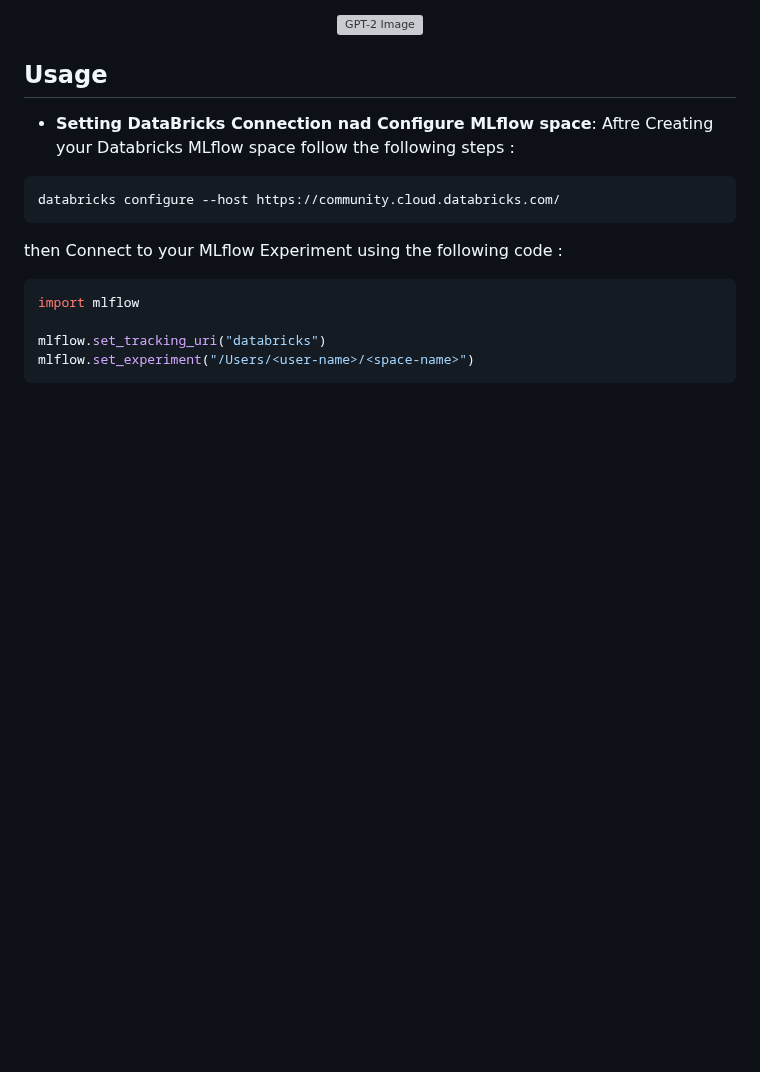
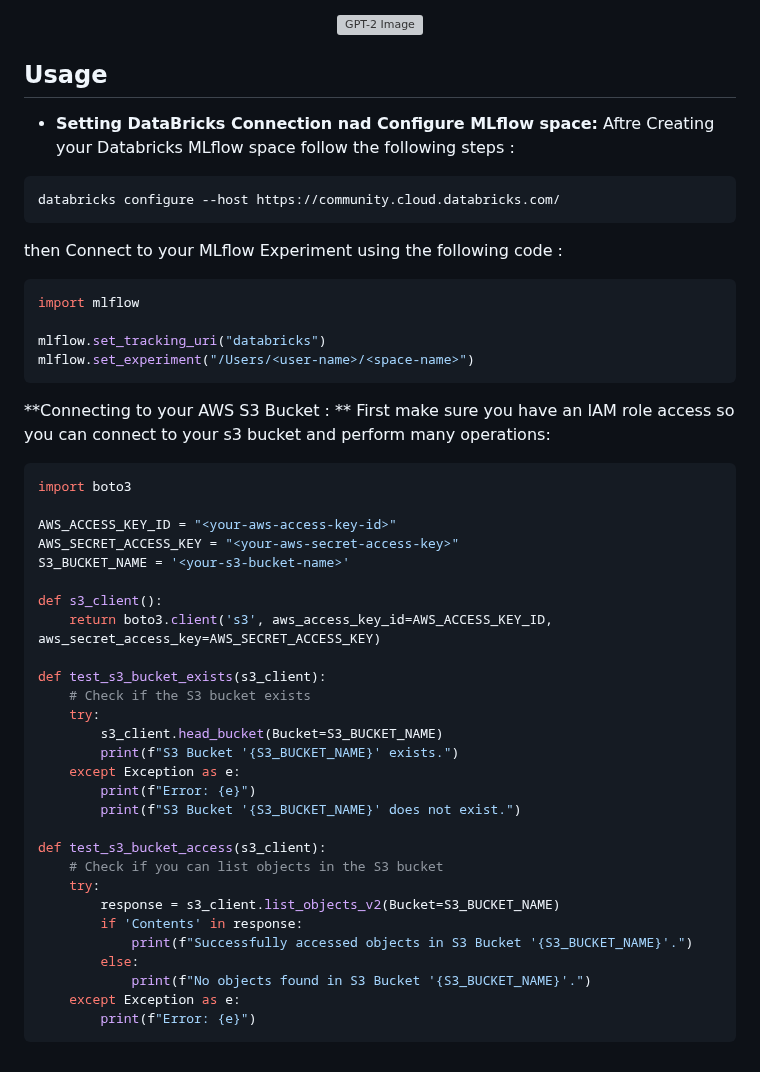
Before and after one commit to Younes1337/End2End-MLOps, a Markdown page: MLflow/README.md, the part around the change. Drawn GitHub-style; blank space fills up the shorter version; grey boxes are pictures that could not be loaded.

````diff
--- a/MLflow/README.md
+++ b/MLflow/README.md
@@ -50,7 +50,7 @@ GPT-2's remarkable performance and open-source availability have made it a corne
 
 ## Usage
 
-- **Setting DataBricks Connection nad Configure MLflow space**:
+- **Setting DataBricks Connection nad Configure MLflow space:**
 Aftre Creating your Databricks MLflow space follow the following steps :
 
 ```bash
@@ -65,3 +65,36 @@ import mlflow
 mlflow.set_tracking_uri("databricks")
 mlflow.set_experiment("/Users/<user-name>/<space-name>")
 ```
+**Connecting to your AWS S3 Bucket : **
+First make sure you have an IAM role access so you can connect to your s3 bucket and perform many operations:
+
+```python
+import boto3
+
+AWS_ACCESS_KEY_ID = "<your-aws-access-key-id>"
+AWS_SECRET_ACCESS_KEY = "<your-aws-secret-access-key>"
+S3_BUCKET_NAME = '<your-s3-bucket-name>'
+
+def s3_client():
+    return boto3.client('s3', aws_access_key_id=AWS_ACCESS_KEY_ID, aws_secret_access_key=AWS_SECRET_ACCESS_KEY)
+
+def test_s3_bucket_exists(s3_client):
+    # Check if the S3 bucket exists
+    try:
+        s3_client.head_bucket(Bucket=S3_BUCKET_NAME)
+        print(f"S3 Bucket '{S3_BUCKET_NAME}' exists.")
+    except Exception as e:
+        print(f"Error: {e}")
+        print(f"S3 Bucket '{S3_BUCKET_NAME}' does not exist.")
+
+def test_s3_bucket_access(s3_client):
+    # Check if you can list objects in the S3 bucket
+    try:
+        response = s3_client.list_objects_v2(Bucket=S3_BUCKET_NAME)
+        if 'Contents' in response:
+            print(f"Successfully accessed objects in S3 Bucket '{S3_BUCKET_NAME}'.")
+        else:
+            print(f"No objects found in S3 Bucket '{S3_BUCKET_NAME}'.")
+    except Exception as e:
+        print(f"Error: {e}")
+```
````
